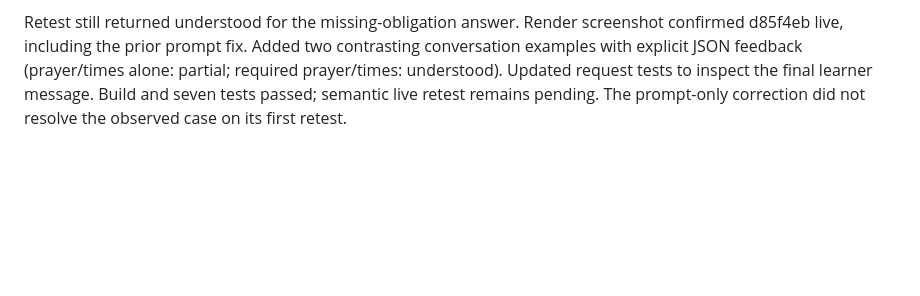
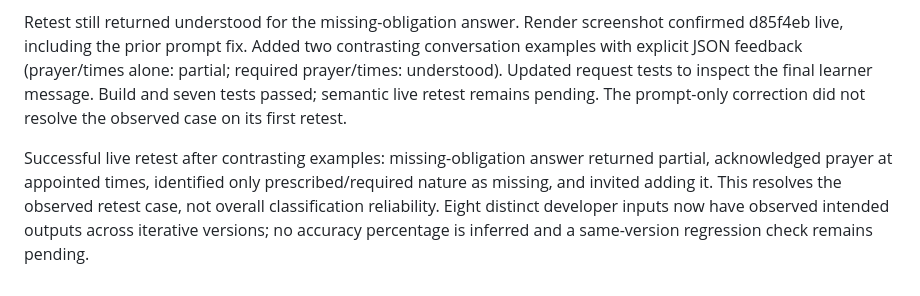
Before and after one commit to osama-ali35/baseera, a Markdown page: CHALLENGE_CHANGELOG.md, the part around the change. Drawn GitHub-style; blank space fills up the shorter version.

Commit message:
Record successful missing-obligation live retest

```diff
--- a/CHALLENGE_CHANGELOG.md
+++ b/CHALLENGE_CHANGELOG.md
@@ -69,3 +69,5 @@ Pilot summary: two owner-reported learners completed the path, read feedback/sou
 Testing `Salah is a prayer done at specific appointed times` returned understood and incorrectly stated that obligation was expressed. Expected partial under the declared objective. This is a live semantic failure, not a successful eighth case. Added an explicit instruction and example preventing inference of obligation from prayer/timing alone. Syntax/build and seven mocked/HTTP tests passed; live retest pending. P02's recorded after answer and partial descriptive assessment remain unchanged.
 
 Retest still returned understood for the missing-obligation answer. Render screenshot confirmed d85f4eb live, including the prior prompt fix. Added two contrasting conversation examples with explicit JSON feedback (prayer/times alone: partial; required prayer/times: understood). Updated request tests to inspect the final learner message. Build and seven tests passed; semantic live retest remains pending. The prompt-only correction did not resolve the observed case on its first retest.
+
+Successful live retest after contrasting examples: missing-obligation answer returned partial, acknowledged prayer at appointed times, identified only prescribed/required nature as missing, and invited adding it. This resolves the observed retest case, not overall classification reliability. Eight distinct developer inputs now have observed intended outputs across iterative versions; no accuracy percentage is inferred and a same-version regression check remains pending.
```
